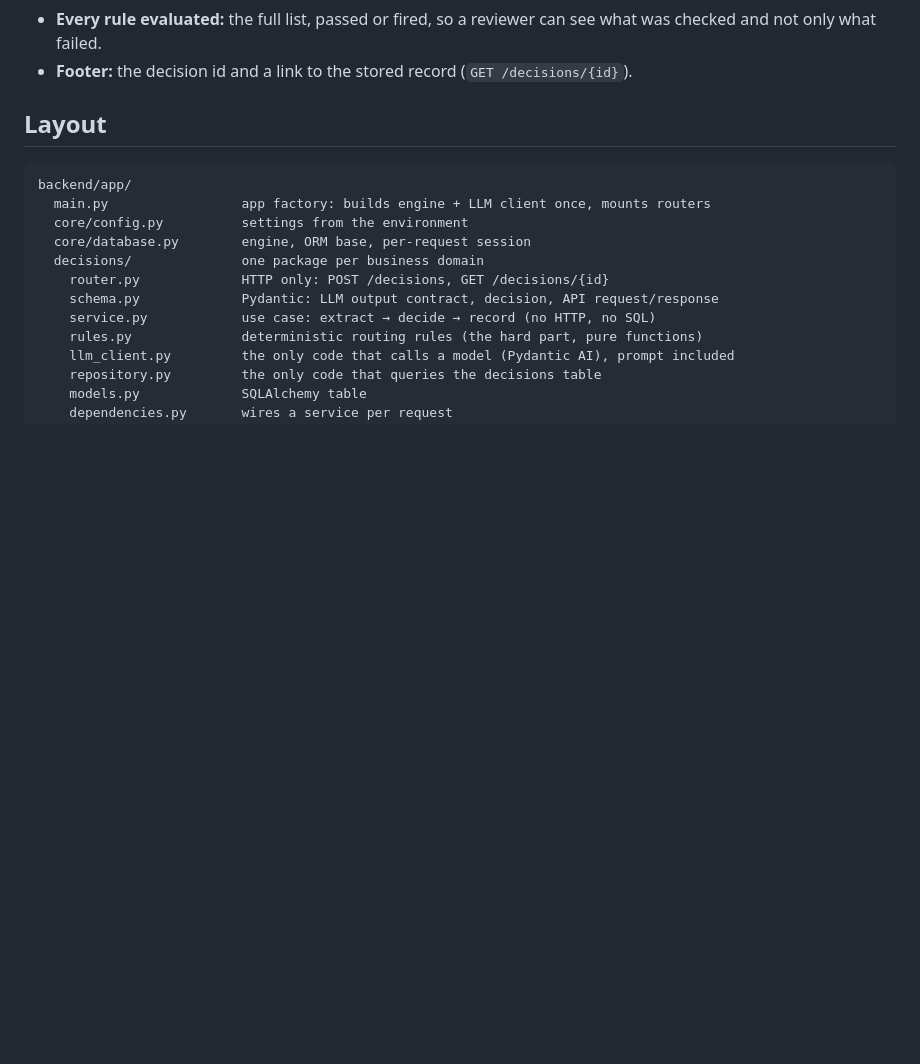
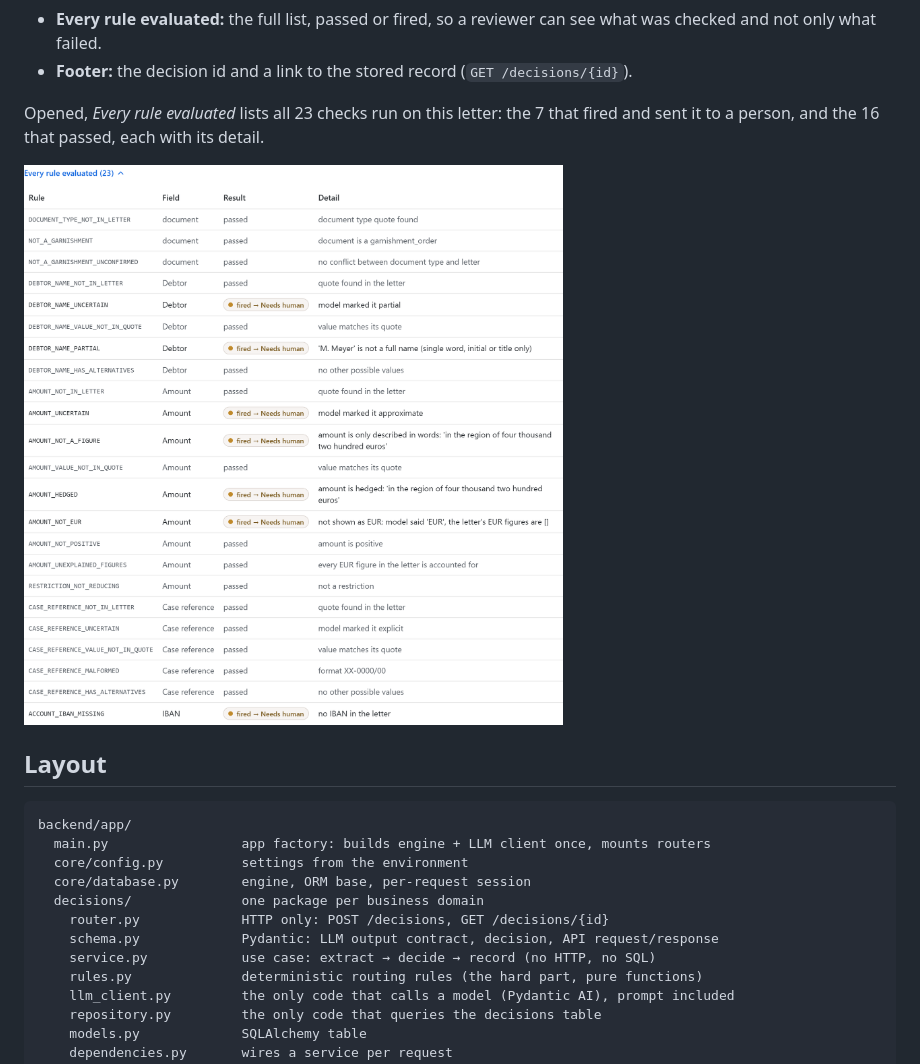
Before and after one commit to michelkluger/porters-garnishment-decisions, a Markdown page: README.md, the part around the change. GitHub-like rendering; pictures changed too: docs/every-rule.png (added); blank space fills up the shorter version.

Commit message:
Show the "Every rule evaluated" table in the README
Co-Authored-By: Claude Opus 5.5 <noreply@anthropic.com>

```diff
--- a/README.md
+++ b/README.md
@@ -26,6 +26,11 @@ person:
 - **Every rule evaluated:** the full list, passed or fired, so a reviewer can see what was checked and not
   only what failed.
 - **Footer:** the decision id and a link to the stored record (`GET /decisions/{id}`).
+
+Opened, *Every rule evaluated* lists all 23 checks run on this letter: the 7 that fired and sent it to a
+person, and the 16 that passed, each with its detail.
+
+![Every rule evaluated: each rule, its field, whether it passed or fired, and why](docs/every-rule.png)
 
 ## Layout
 
```
